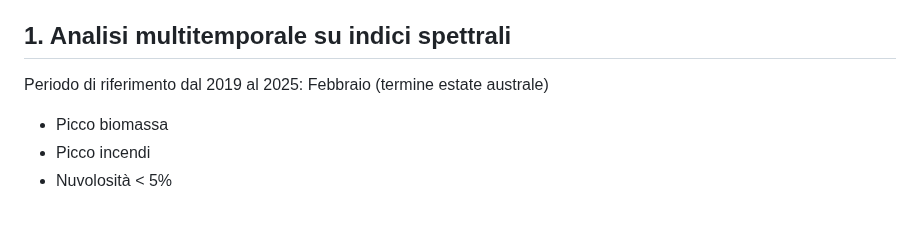
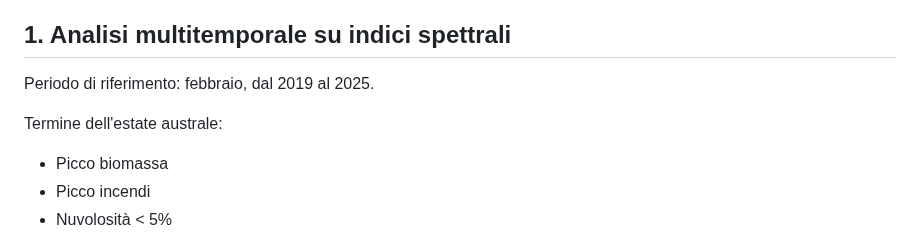
Before and after one commit to Federico-Pesare/Telerilevamento2025, a Markdown page: Esame/2_Presentazione.md, the part around the change. Drawn GitHub-style; blank space fills up the shorter version.

```diff
--- a/Esame/2_Presentazione.md
+++ b/Esame/2_Presentazione.md
@@ -20,8 +20,9 @@ Superficie analizzata: ~ 24.000 km²
 
 ## 1. Analisi multitemporale su indici spettrali
 
-Periodo di riferimento dal 2019 al 2025:
-Febbraio (termine estate australe)
+Periodo di riferimento: febbraio, dal 2019 al 2025.
+
+Termine dell'estate australe:
 - Picco biomassa
 - Picco incendi
 - Nuvolosità < 5%
```
